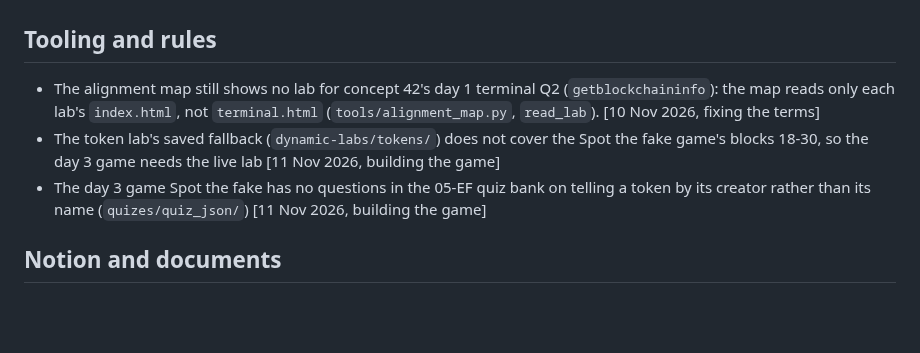
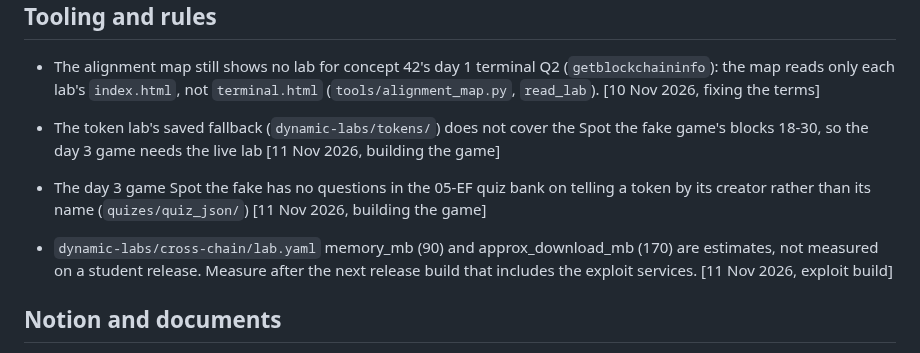
Before and after one commit to astevegreen/blockchain-technology-course, a Markdown page: docs/follow-ups.md, the part around the change. Rendered like a GitHub page; blank space fills up the shorter version.

Commit message:
Add follow-up: measure exploit chain memory and download size
Requested: "Yes"

Co-Authored-By: Claude Opus 4.6 <noreply@anthropic.com>

```diff
--- a/docs/follow-ups.md
+++ b/docs/follow-ups.md
@@ -45,6 +45,9 @@ slide index), which is never listed here.
 - The day 3 game Spot the fake has no questions in the 05-EF quiz bank on telling a token by its creator rather
   than its name (`quizes/quiz_json/`) [11 Nov 2026, building the game]
 
+- `dynamic-labs/cross-chain/lab.yaml` memory_mb (90) and approx_download_mb (170) are estimates, not measured on a
+  student release. Measure after the next release build that includes the exploit services. [11 Nov 2026, exploit build]
+
 ## Notion and documents
 - `docs/analysis/2026-11-static-labs-review.md:28` still says 04-CP, 01-CM and 01-EF have no "Ask:" prompts; 04-CP
   has 12 and 01-CM has 7, and the lessons with none are 01-EF, 04-EF and 05-EF. [10 Nov 2026, grep count]
```
